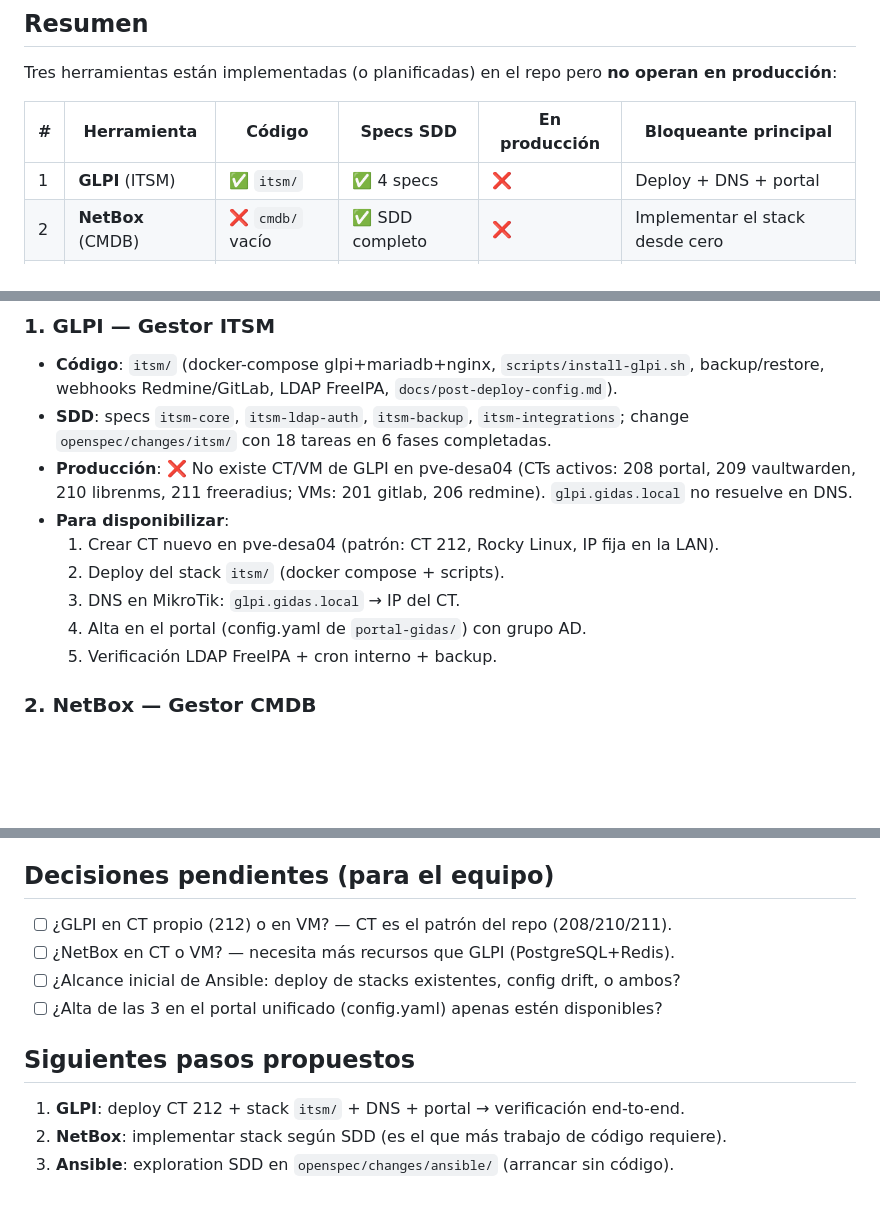
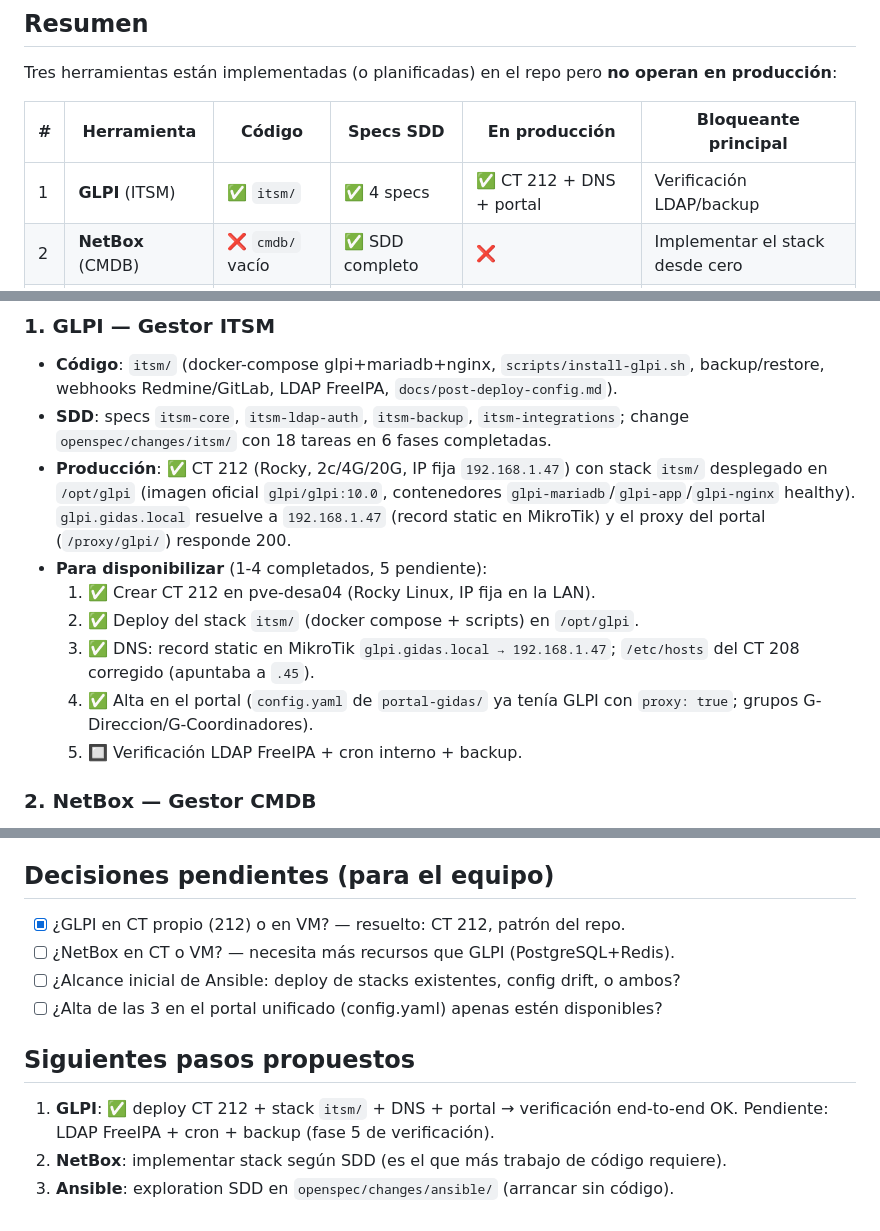
Before and after one commit to infraitgidas/infra, a Markdown page: docs/herramientas-pendientes.md, 3 parts joined by grey strips. GitHub-like rendering; blank space fills up the shorter version.

Commit message:
docs(herramientas-pendientes): GLPI operativo — CT 212, DNS MikroTik y portal

```diff
--- a/docs/herramientas-pendientes.md
+++ b/docs/herramientas-pendientes.md
@@ -10,7 +10,7 @@ Tres herramientas están implementadas (o planificadas) en el repo pero **no ope
 
 | # | Herramienta | Código | Specs SDD | En producción | Bloqueante principal |
 |---|-------------|--------|-----------|---------------|----------------------|
-| 1 | **GLPI** (ITSM) | ✅ `itsm/` | ✅ 4 specs | ❌ | Deploy + DNS + portal |
+| 1 | **GLPI** (ITSM) | ✅ `itsm/` | ✅ 4 specs | ✅ CT 212 + DNS + portal | Verificación LDAP/backup |
 | 2 | **NetBox** (CMDB) | ❌ `cmdb/` vacío | ✅ SDD completo | ❌ | Implementar el stack desde cero |
 | 3 | **Ansible** | ❌ — | ❌ | ❌ | SDD: definir alcance y arquitectura |
 
@@ -20,13 +20,13 @@ Tres herramientas están implementadas (o planificadas) en el repo pero **no ope
 
 - **Código**: `itsm/` (docker-compose glpi+mariadb+nginx, `scripts/install-glpi.sh`, backup/restore, webhooks Redmine/GitLab, LDAP FreeIPA, `docs/post-deploy-config.md`).
 - **SDD**: specs `itsm-core`, `itsm-ldap-auth`, `itsm-backup`, `itsm-integrations`; change `openspec/changes/itsm/` con 18 tareas en 6 fases completadas.
-- **Producción**: ❌ No existe CT/VM de GLPI en pve-desa04 (CTs activos: 208 portal, 209 vaultwarden, 210 librenms, 211 freeradius; VMs: 201 gitlab, 206 redmine). `glpi.gidas.local` no resuelve en DNS.
-- **Para disponibilizar**:
-  1. Crear CT nuevo en pve-desa04 (patrón: CT 212, Rocky Linux, IP fija en la LAN).
-  2. Deploy del stack `itsm/` (docker compose + scripts).
-  3. DNS en MikroTik: `glpi.gidas.local` → IP del CT.
-  4. Alta en el portal (config.yaml de `portal-gidas/`) con grupo AD.
-  5. Verificación LDAP FreeIPA + cron interno + backup.
+- **Producción**: ✅ CT 212 (Rocky, 2c/4G/20G, IP fija `192.168.1.47`) con stack `itsm/` desplegado en `/opt/glpi` (imagen oficial `glpi/glpi:10.0`, contenedores `glpi-mariadb`/`glpi-app`/`glpi-nginx` healthy). `glpi.gidas.local` resuelve a `192.168.1.47` (record static en MikroTik) y el proxy del portal (`/proxy/glpi/`) responde 200.
+- **Para disponibilizar** (1-4 completados, 5 pendiente):
+  1. ✅ Crear CT 212 en pve-desa04 (Rocky Linux, IP fija en la LAN).
+  2. ✅ Deploy del stack `itsm/` (docker compose + scripts) en `/opt/glpi`.
+  3. ✅ DNS: record static en MikroTik `glpi.gidas.local → 192.168.1.47`; `/etc/hosts` del CT 208 corregido (apuntaba a `.45`).
+  4. ✅ Alta en el portal (`config.yaml` de `portal-gidas/` ya tenía GLPI con `proxy: true`; grupos G-Direccion/G-Coordinadores).
+  5. 🔲 Verificación LDAP FreeIPA + cron interno + backup.
 
 ### 2. NetBox — Gestor CMDB
 
@@ -52,13 +52,13 @@ Tres herramientas están implementadas (o planificadas) en el repo pero **no ope
 
 ## Decisiones pendientes (para el equipo)
 
-- [ ] ¿GLPI en CT propio (212) o en VM? — CT es el patrón del repo (208/210/211).
+- [x] ¿GLPI en CT propio (212) o en VM? — resuelto: CT 212, patrón del repo.
 - [ ] ¿NetBox en CT o VM? — necesita más recursos que GLPI (PostgreSQL+Redis).
 - [ ] ¿Alcance inicial de Ansible: deploy de stacks existentes, config drift, o ambos?
 - [ ] ¿Alta de las 3 en el portal unificado (config.yaml) apenas estén disponibles?
 
 ## Siguientes pasos propuestos
 
-1. **GLPI**: deploy CT 212 + stack `itsm/` + DNS + portal → verificación end-to-end.
+1. **GLPI**: ✅ deploy CT 212 + stack `itsm/` + DNS + portal → verificación end-to-end OK. Pendiente: LDAP FreeIPA + cron + backup (fase 5 de verificación).
 2. **NetBox**: implementar stack según SDD (es el que más trabajo de código requiere).
 3. **Ansible**: exploration SDD en `openspec/changes/ansible/` (arrancar sin código).
```
Also changed, not shown: other parts of docs/herramientas-pendientes.md (+1 -1 lines).
